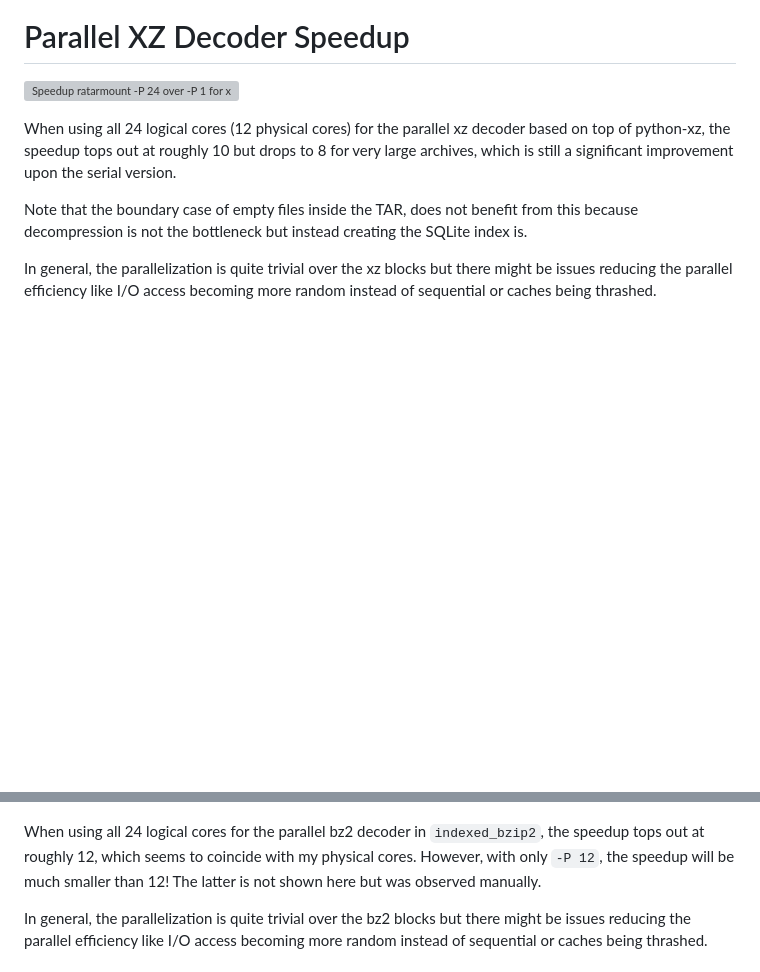
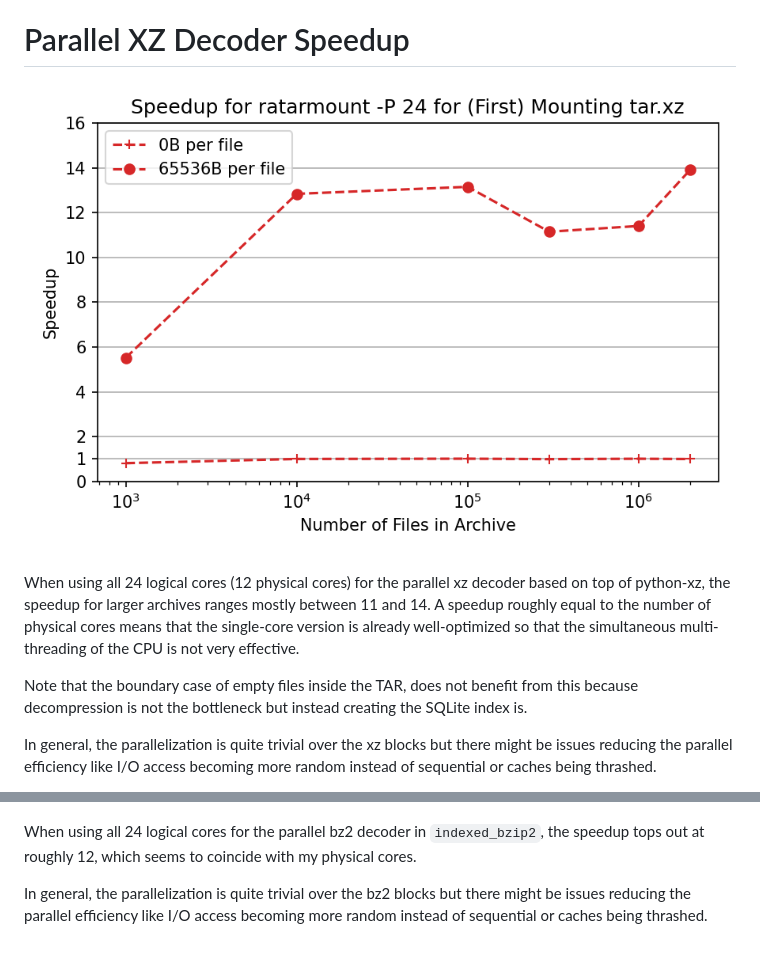
Before and after one commit to mxmlnkn/ratarmount, a Markdown page: benchmarks/BENCHMARKS.md, 2 parts joined by grey strips. Drawn GitHub-style; pictures changed too: benchmarks/plots/parallel-xz-ratarmount-comparison.png (added); blank space fills up the shorter version; grey boxes are pictures that could not be loaded.

```diff
--- a/benchmarks/BENCHMARKS.md
+++ b/benchmarks/BENCHMARKS.md
@@ -52,7 +52,8 @@ For simply TAR mounts, it might be possible and performance improving by using t
 
 ![Speedup ratarmount -P 24 over -P 1 for xz backend](plots/parallel-xz-ratarmount-comparison.png)
 
-When using all 24 logical cores (12 physical cores) for the parallel xz decoder based on top of python-xz, the speedup tops out at roughly 10 but drops to 8 for very large archives, which is still a significant improvement upon the serial version.
+When using all 24 logical cores (12 physical cores) for the parallel xz decoder based on top of python-xz, the speedup for larger archives ranges mostly between 11 and 14.
+A speedup roughly equal to the number of physical cores means that the single-core version is already well-optimized so that the simultaneous multi-threading of the CPU is not very effective.
 
 Note that the boundary case of empty files inside the TAR, does not benefit from this because decompression is not the bottleneck but instead creating the SQLite index is.
 
@@ -142,7 +143,6 @@ It has to be explicitly enabled with `-P 0`.
 ![Speedup ratarmount -P 24 over -P 1 for bz2 backend](plots/parallel-bz2-ratarmount-comparison.png)
 
 When using all 24 logical cores for the parallel bz2 decoder in `indexed_bzip2`, the speedup tops out at roughly 12, which seems to coincide with my physical cores.
-However, with only `-P 12`, the speedup will be much smaller than 12! The latter is not shown here but was observed manually.
 
 In general, the parallelization is quite trivial over the bz2 blocks but there might be issues reducing the parallel efficiency like I/O access becoming more random instead of sequential or caches being thrashed.
 
```
Also changed, not shown: benchmarks/plots/archivemount-comparison.png (added), benchmarks/plots/parallel-bz2-ratarmount-comparison.png (added), 3 other files.
